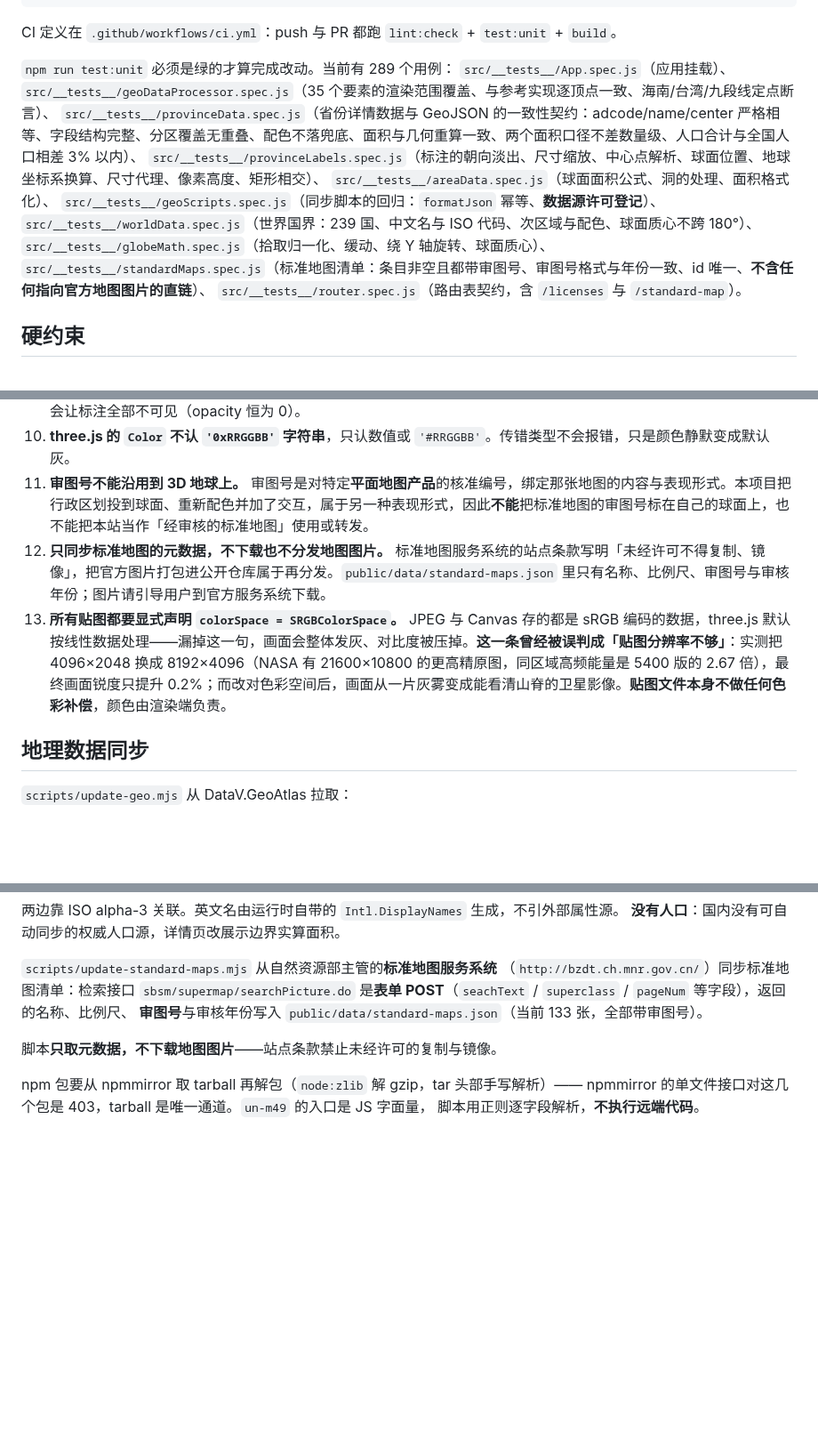
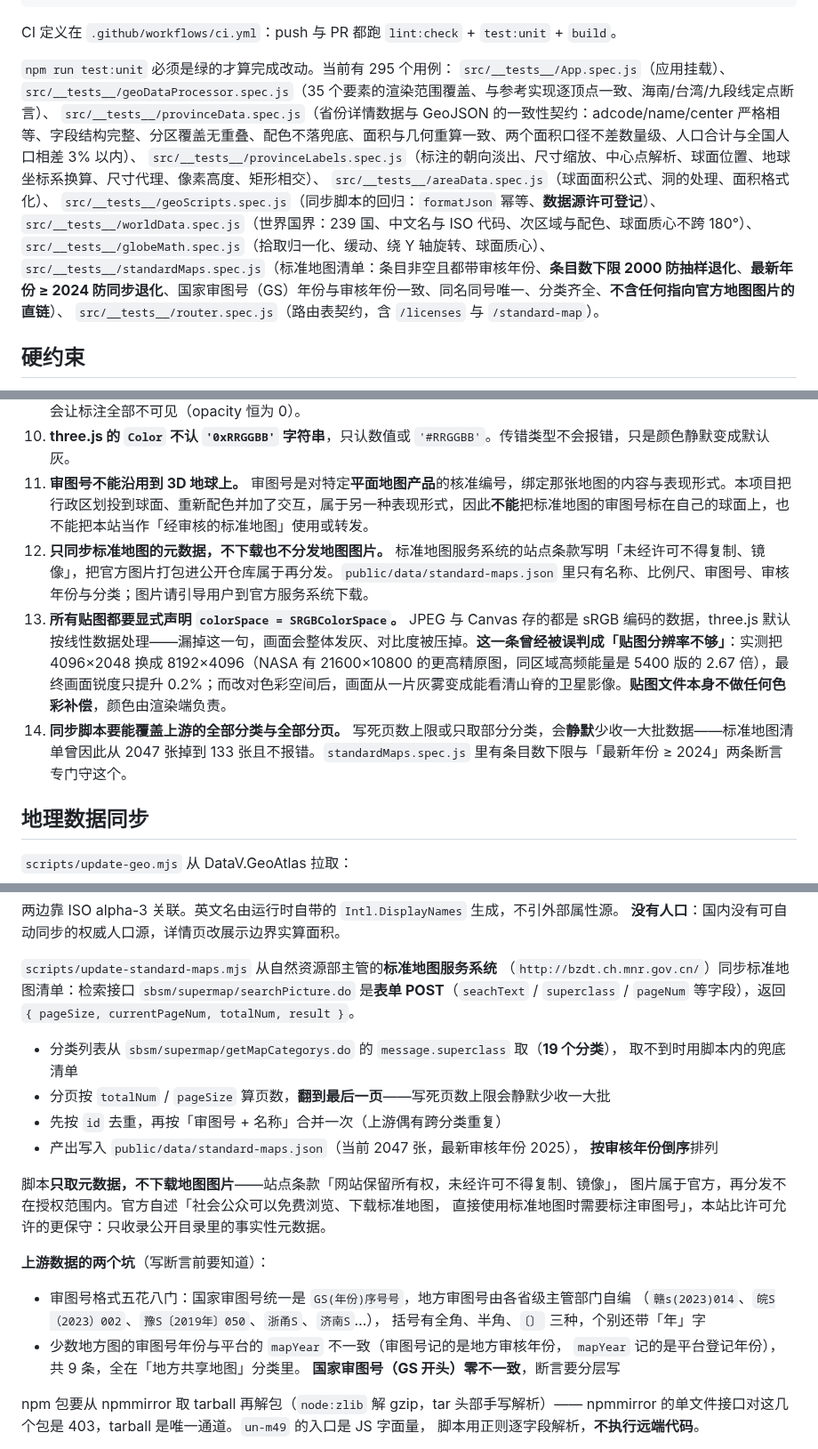
Before and after one commit to Echovagant/3D-earth, a Markdown page: AGENTS.md, 3 parts joined by grey strips. Shown at 89% size. GitHub-like rendering; blank space fills up the shorter version.

```diff
--- a/AGENTS.md
+++ b/AGENTS.md
@@ -61,7 +61,7 @@ npm run licenses:check # 体检数据源：上游可达性与许可是否仍与
 
 CI 定义在 `.github/workflows/ci.yml`：push 与 PR 都跑 `lint:check` + `test:unit` + `build`。
 
-`npm run test:unit` 必须是绿的才算完成改动。当前有 289 个用例：
+`npm run test:unit` 必须是绿的才算完成改动。当前有 295 个用例：
 `src/__tests__/App.spec.js`（应用挂载）、
 `src/__tests__/geoDataProcessor.spec.js`（35 个要素的渲染范围覆盖、与参考实现逐顶点一致、海南/台湾/九段线定点断言）、
 `src/__tests__/provinceData.spec.js`（省份详情数据与 GeoJSON 的一致性契约：adcode/name/center 严格相等、字段结构完整、分区覆盖无重叠、配色不落兜底、面积与几何重算一致、两个面积口径不差数量级、人口合计与全国人口相差 3% 以内）、
@@ -70,7 +70,7 @@ CI 定义在 `.github/workflows/ci.yml`：push 与 PR 都跑 `lint:check` + `tes
 `src/__tests__/geoScripts.spec.js`（同步脚本的回归：`formatJson` 幂等、**数据源许可登记**）、
 `src/__tests__/worldData.spec.js`（世界国界：239 国、中文名与 ISO 代码、次区域与配色、球面质心不跨 180°）、
 `src/__tests__/globeMath.spec.js`（拾取归一化、缓动、绕 Y 轴旋转、球面质心）、
-`src/__tests__/standardMaps.spec.js`（标准地图清单：条目非空且都带审图号、审图号格式与年份一致、id 唯一、**不含任何指向官方地图图片的直链**）、
+`src/__tests__/standardMaps.spec.js`（标准地图清单：条目非空且都带审核年份、**条目数下限 2000 防抽样退化**、**最新年份 ≥ 2024 防同步退化**、国家审图号（GS）年份与审核年份一致、同名同号唯一、分类齐全、**不含任何指向官方地图图片的直链**）、
 `src/__tests__/router.spec.js`（路由表契约，含 `/licenses` 与 `/standard-map`）。
 
 ## 硬约束
@@ -86,8 +86,9 @@ CI 定义在 `.github/workflows/ci.yml`：push 与 PR 都跑 `lint:check` + `tes
 9. **球面标注的 sprite 位置是地球局部坐标**，相机在世界坐标。比较或投影前必须用 `earthLocalToWorld()` 转换——漏了会让标注全部不可见（opacity 恒为 0）。
 10. **three.js 的 `Color` 不认 `'0xRRGGBB'` 字符串**，只认数值或 `'#RRGGBB'`。传错类型不会报错，只是颜色静默变成默认灰。
 11. **审图号不能沿用到 3D 地球上。** 审图号是对特定**平面地图产品**的核准编号，绑定那张地图的内容与表现形式。本项目把行政区划投到球面、重新配色并加了交互，属于另一种表现形式，因此**不能**把标准地图的审图号标在自己的球面上，也不能把本站当作「经审核的标准地图」使用或转发。
-12. **只同步标准地图的元数据，不下载也不分发地图图片。** 标准地图服务系统的站点条款写明「未经许可不得复制、镜像」，把官方图片打包进公开仓库属于再分发。`public/data/standard-maps.json` 里只有名称、比例尺、审图号与审核年份；图片请引导用户到官方服务系统下载。
+12. **只同步标准地图的元数据，不下载也不分发地图图片。** 标准地图服务系统的站点条款写明「未经许可不得复制、镜像」，把官方图片打包进公开仓库属于再分发。`public/data/standard-maps.json` 里只有名称、比例尺、审图号、审核年份与分类；图片请引导用户到官方服务系统下载。
 13. **所有贴图都要显式声明 `colorSpace = SRGBColorSpace`。** JPEG 与 Canvas 存的都是 sRGB 编码的数据，three.js 默认按线性数据处理——漏掉这一句，画面会整体发灰、对比度被压掉。**这一条曾经被误判成「贴图分辨率不够」**：实测把 4096×2048 换成 8192×4096（NASA 有 21600×10800 的更高精原图，同区域高频能量是 5400 版的 2.67 倍），最终画面锐度只提升 0.2%；而改对色彩空间后，画面从一片灰雾变成能看清山脊的卫星影像。**贴图文件本身不做任何色彩补偿**，颜色由渲染端负责。
+14. **同步脚本要能覆盖上游的全部分类与全部分页。** 写死页数上限或只取部分分类，会**静默**少收一大批数据——标准地图清单曾因此从 2047 张掉到 133 张且不报错。`standardMaps.spec.js` 里有条目数下限与「最新年份 ≥ 2024」两条断言专门守这个。
 
 ## 地理数据同步
 
@@ -111,10 +112,28 @@ CI 定义在 `.github/workflows/ci.yml`：push 与 PR 都跑 `lint:check` + `tes
 
 `scripts/update-standard-maps.mjs` 从自然资源部主管的**标准地图服务系统**
 （`http://bzdt.ch.mnr.gov.cn/`）同步标准地图清单：检索接口 `sbsm/supermap/searchPicture.do`
-是**表单 POST**（`seachText` / `superclass` / `pageNum` 等字段），返回的名称、比例尺、
-**审图号**与审核年份写入 `public/data/standard-maps.json`（当前 133 张，全部带审图号）。
+是**表单 POST**（`seachText` / `superclass` / `pageNum` 等字段），返回
+`{ pageSize, currentPageNum, totalNum, result }`。
 
-脚本**只取元数据，不下载地图图片**——站点条款禁止未经许可的复制与镜像。
+- 分类列表从 `sbsm/supermap/getMapCategorys.do` 的 `message.superclass` 取（**19 个分类**），
+  取不到时用脚本内的兜底清单
+- 分页按 `totalNum` / `pageSize` 算页数，**翻到最后一页**——写死页数上限会静默少收一大批
+- 先按 `id` 去重，再按「审图号 + 名称」合并一次（上游偶有跨分类重复）
+- 产出写入 `public/data/standard-maps.json`（当前 2047 张，最新审核年份 2025），
+  **按审核年份倒序**排列
+
+脚本**只取元数据，不下载地图图片**——站点条款「网站保留所有权，未经许可不得复制、镜像」，
+图片属于官方，再分发不在授权范围内。官方自述「社会公众可以免费浏览、下载标准地图，
+直接使用标准地图时需要标注审图号」，本站比许可允许的更保守：只收录公开目录里的事实性元数据。
+
+**上游数据的两个坑**（写断言前要知道）：
+
+- 审图号格式五花八门：国家审图号统一是 `GS(年份)序号号`，地方审图号由各省级主管部门自编
+  （`赣s(2023)014`、`皖S（2023）002`、`豫S〔2019年〕050`、`浙甬S`、`济南S`…），
+  括号有全角、半角、`〔〕` 三种，个别还带「年」字
+- 少数地方图的审图号年份与平台的 `mapYear` 不一致（审图号记的是地方审核年份，
+  `mapYear` 记的是平台登记年份），共 9 条，全在「地方共享地图」分类里。
+  **国家审图号（GS 开头）零不一致**，断言要分层写
 
 npm 包要从 npmmirror 取 tarball 再解包（`node:zlib` 解 gzip，tar 头部手写解析）——
 npmmirror 的单文件接口对这几个包是 403，tarball 是唯一通道。`un-m49` 的入口是 JS 字面量，
```
Also changed, not shown: other parts of AGENTS.md (+1 -1 lines), LICENSES.md (+19 -2 lines), README.md (+13 -3 lines), docs/screenshot-standard-map.jpeg, 4 other files.
